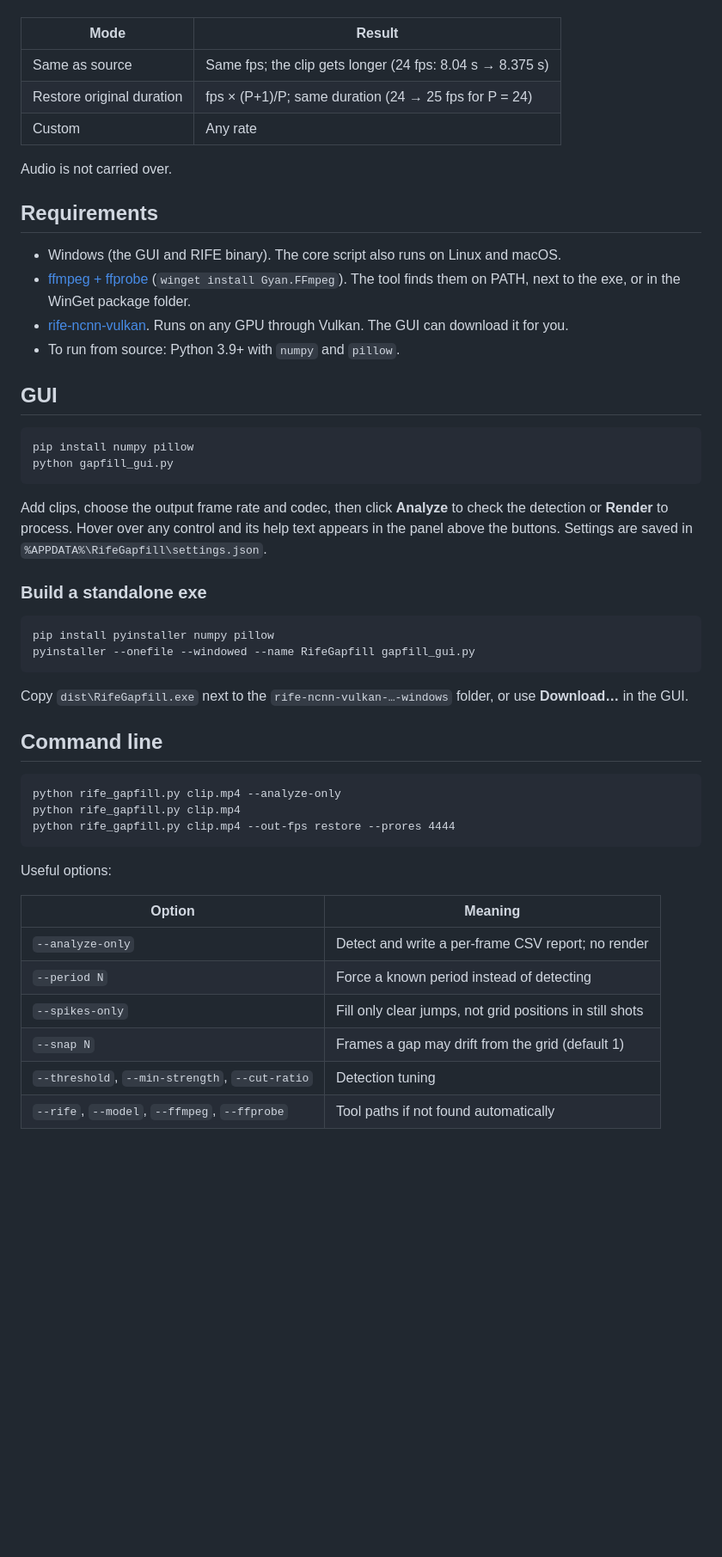
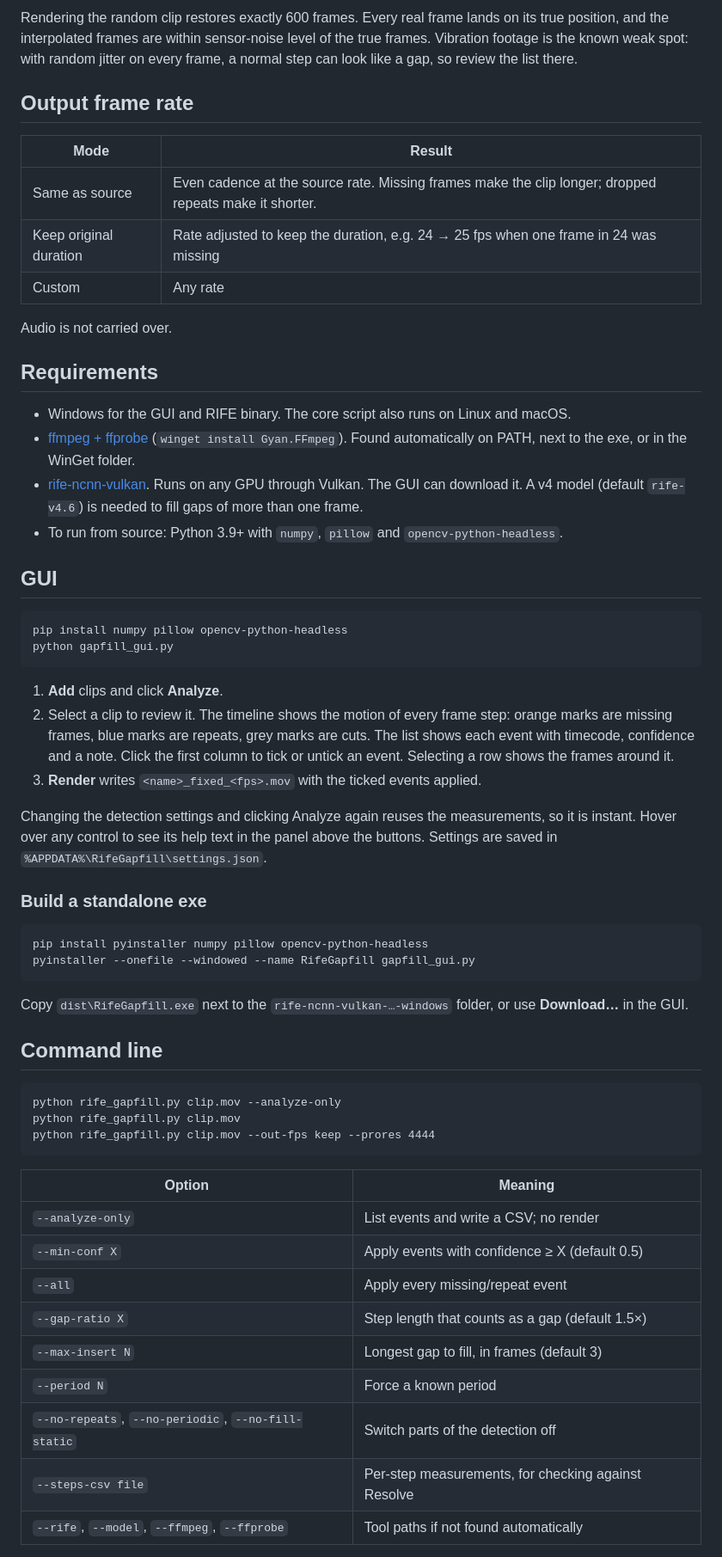
Before and after one commit to nilsfriden/rife-gapfill, a Markdown page: README.md, the part around one of its changes. Shown at 86% size. Drawn GitHub-style; blank space fills up the shorter version.

````diff
--- a/README.md
+++ b/README.md
@@ -35,37 +64,55 @@ frame per *P*.
+Rendering the random clip restores exactly 600 frames. Every real frame lands
+on its true position, and the interpolated frames are within sensor-noise
+level of the true frames. Vibration footage is the known weak spot: with
+random jitter on every frame, a normal step can look like a gap, so review
+the list there.
+
+## Output frame rate
 
 | Mode | Result |
 |---|---|
-| Same as source | Same fps; the clip gets longer (24 fps: 8.04 s → 8.375 s) |
-| Restore original duration | fps × (P+1)/P; same duration (24 → 25 fps for P = 24) |
+| Same as source | Even cadence at the source rate. Missing frames make the clip longer; dropped repeats make it shorter. |
+| Keep original duration | Rate adjusted to keep the duration, e.g. 24 → 25 fps when one frame in 24 was missing |
 | Custom | Any rate |
 
 Audio is not carried over.
 
 ## Requirements
 
-- Windows (the GUI and RIFE binary). The core script also runs on Linux and macOS.
+- Windows for the GUI and RIFE binary. The core script also runs on Linux
+  and macOS.
 - [ffmpeg + ffprobe](https://ffmpeg.org/) (`winget install Gyan.FFmpeg`).
-  The tool finds them on PATH, next to the exe, or in the WinGet package folder.
+  Found automatically on PATH, next to the exe, or in the WinGet folder.
 - [rife-ncnn-vulkan](https://github.com/nihui/rife-ncnn-vulkan/releases).
-  Runs on any GPU through Vulkan. The GUI can download it for you.
-- To run from source: Python 3.9+ with `numpy` and `pillow`.
+  Runs on any GPU through Vulkan. The GUI can download it. A v4 model
+  (default `rife-v4.6`) is needed to fill gaps of more than one frame.
+- To run from source: Python 3.9+ with `numpy`, `pillow` and
+  `opencv-python-headless`.
 
 ## GUI
 
 ```
-pip install numpy pillow
+pip install numpy pillow opencv-python-headless
 python gapfill_gui.py
 ```
 
-Add clips, choose the output frame rate and codec, then click **Analyze** to
-check the detection or **Render** to process. Hover over any control and its
-help text appears in the panel above the buttons. Settings are saved in
+1. **Add** clips and click **Analyze**.
+2. Select a clip to review it. The timeline shows the motion of every frame
+   step: orange marks are missing frames, blue marks are repeats, grey marks
+   are cuts. The list shows each event with timecode, confidence and a note.
+   Click the first column to tick or untick an event. Selecting a row shows
+   the frames around it.
+3. **Render** writes `<name>_fixed_<fps>.mov` with the ticked events applied.
+
+Changing the detection settings and clicking Analyze again reuses the
+measurements, so it is instant. Hover over any control to see its help text in
+the panel above the buttons. Settings are saved in
 `%APPDATA%\RifeGapfill\settings.json`.
 
 ### Build a standalone exe
 
 ```
-pip install pyinstaller numpy pillow
+pip install pyinstaller numpy pillow opencv-python-headless
 pyinstaller --onefile --windowed --name RifeGapfill gapfill_gui.py
 ```
 
@@ -75,19 +122,20 @@ or use **Download…** in the GUI.
 ## Command line
 
 ```
-python rife_gapfill.py clip.mp4 --analyze-only
-python rife_gapfill.py clip.mp4
-python rife_gapfill.py clip.mp4 --out-fps restore --prores 4444
+python rife_gapfill.py clip.mov --analyze-only
+python rife_gapfill.py clip.mov
+python rife_gapfill.py clip.mov --out-fps keep --prores 4444
 ```
-
-Useful options:
 
 | Option | Meaning |
 |---|---|
-| `--analyze-only` | Detect and write a per-frame CSV report; no render |
-| `--period N` | Force a known period instead of detecting |
-| `--spikes-only` | Fill only clear jumps, not grid positions in still shots |
-| `--snap N` | Frames a gap may drift from the grid (default 1) |
-| `--threshold`, `--min-strength`, `--cut-ratio` | Detection tuning |
+| `--analyze-only` | List events and write a CSV; no render |
+| `--min-conf X` | Apply events with confidence ≥ X (default 0.5) |
+| `--all` | Apply every missing/repeat event |
+| `--gap-ratio X` | Step length that counts as a gap (default 1.5×) |
+| `--max-insert N` | Longest gap to fill, in frames (default 3) |
+| `--period N` | Force a known period |
+| `--no-repeats`, `--no-periodic`, `--no-fill-static` | Switch parts of the detection off |
+| `--steps-csv file` | Per-step measurements, for checking against Resolve |
 | `--rife`, `--model`, `--ffmpeg`, `--ffprobe` | Tool paths if not found automatically |
 
````
Also changed, not shown: other parts of README.md (+64 -25 lines), docs/screenshot.png, 8 other files.
